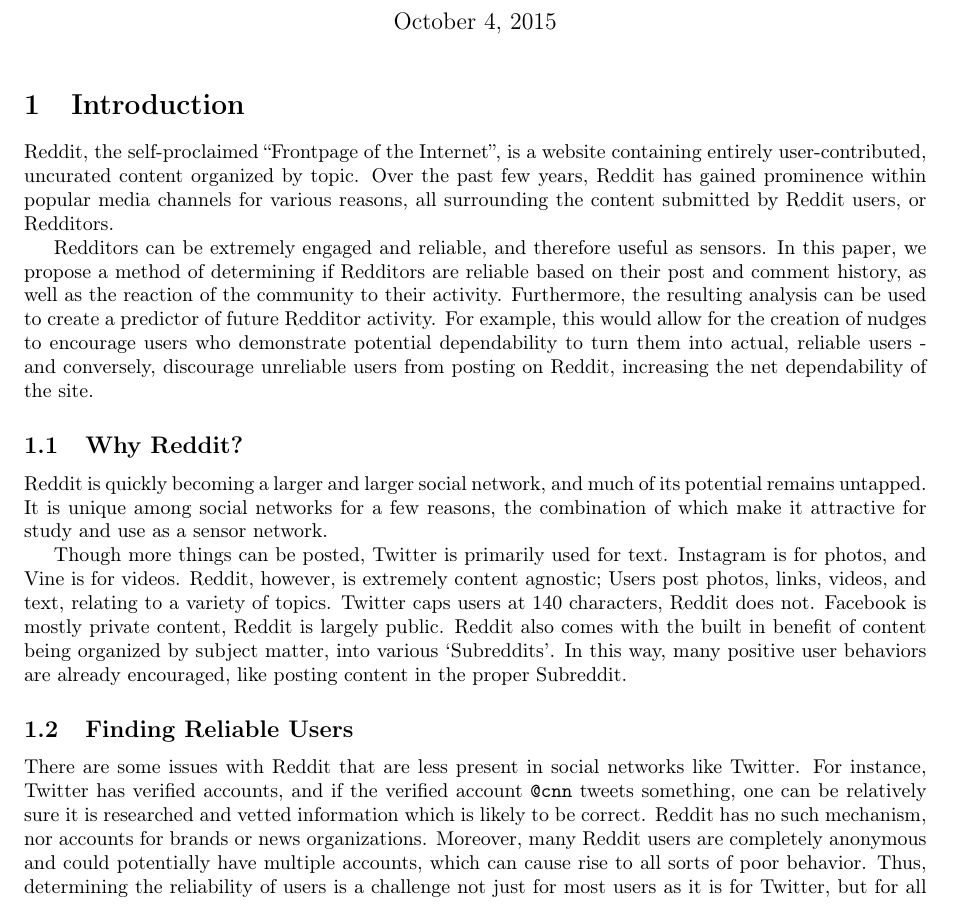
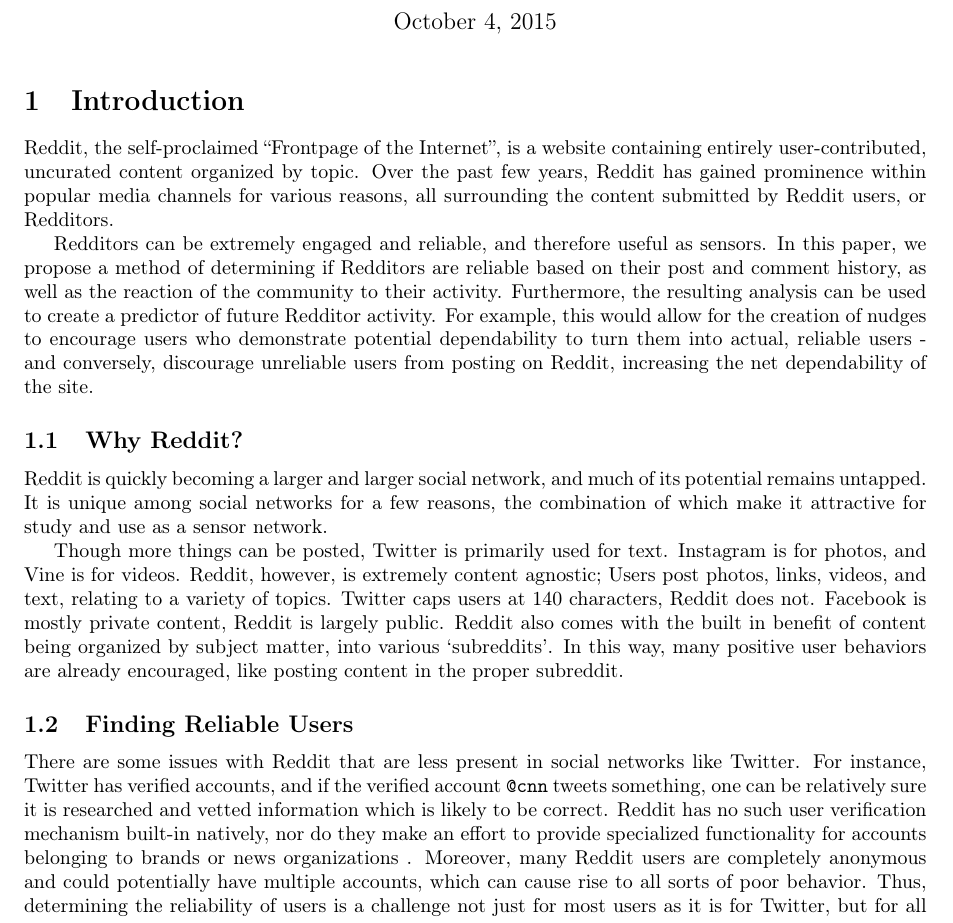
Before and after one commit to kashev/reddit-reliability, a LaTeX document (proposal/proposal.tex, which reads proposal/sections/introduction.tex): part of page 1 of 2, cut so that both start at the same text. Compiled offline with pdfLaTeX.

Commit message:
flesh out 'finding reliable users' section

```diff
--- a/proposal/sections/introduction.tex
+++ b/proposal/sections/introduction.tex
@@ -28,8 +28,8 @@
 topics. Twitter caps users at 140 characters, Reddit does not. Facebook is
 mostly private content, Reddit is largely public. Reddit also comes with the
 built in benefit of content being organized by subject matter, into various
-`Subreddits'. In this way, many positive user behaviors are already encouraged,
-like posting content in the proper Subreddit.
+`subreddits'. In this way, many positive user behaviors are already encouraged,
+like posting content in the proper subreddit.
 
 % subsection why_reddit (end)
 
@@ -40,10 +40,11 @@
 Twitter. For instance, Twitter has verified accounts, and if the verified
 account \texttt{@cnn} tweets something, one can be relatively sure it is
 researched and vetted information which is likely to be correct. Reddit has no
-such mechanism, nor accounts for brands or news organizations. Moreover, many
-Reddit users are completely anonymous and could potentially have multiple
-accounts, which can cause rise to all sorts of poor behavior. Thus, determining
-the reliability of users is a challenge not just for most users as it is for
-Twitter, but for all users.
+such user verification mechanism built-in natively, nor do they make an effort
+to provide specialized functionality for accounts belonging to brands or news
+organizations . Moreover, many Reddit users are completely anonymous and could
+potentially have multiple accounts, which can cause rise to all sorts of poor
+behavior. Thus, determining the reliability of users is a challenge not just for
+most users as it is for Twitter, but for all users.
 
 % subsection creating_good_users (end)
```
